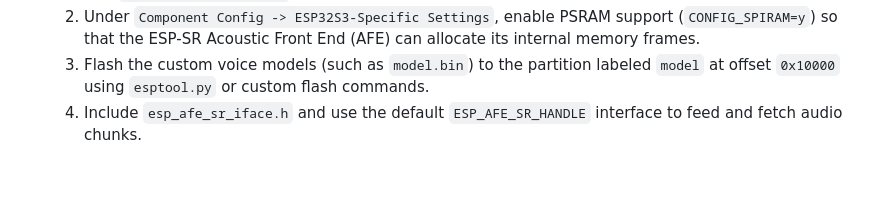
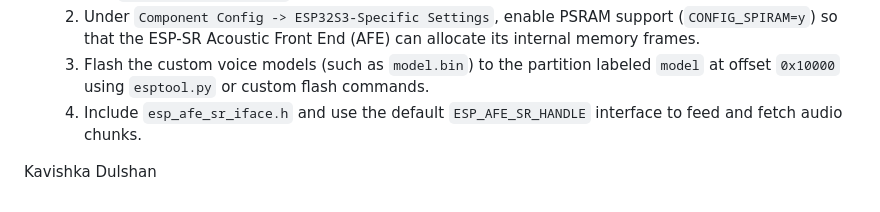
Before and after one commit to KavishkaDulshan/2.1-V2, a Markdown page: README.md, the part around the change. GitHub-like rendering; blank space fills up the shorter version.

Commit message:
docs: add Kavishka Dulshan to the project credits in README.md

```diff
--- a/README.md
+++ b/README.md
@@ -141,3 +141,5 @@ The ESP32-S3 is highly capable of running real-time voice keyword spotting. If y
   2. Under `Component Config -> ESP32S3-Specific Settings`, enable PSRAM support (`CONFIG_SPIRAM=y`) so that the ESP-SR Acoustic Front End (AFE) can allocate its internal memory frames.
   3. Flash the custom voice models (such as `model.bin`) to the partition labeled `model` at offset `0x10000` using `esptool.py` or custom flash commands.
   4. Include `esp_afe_sr_iface.h` and use the default `ESP_AFE_SR_HANDLE` interface to feed and fetch audio chunks.
+
+Kavishka Dulshan
```
